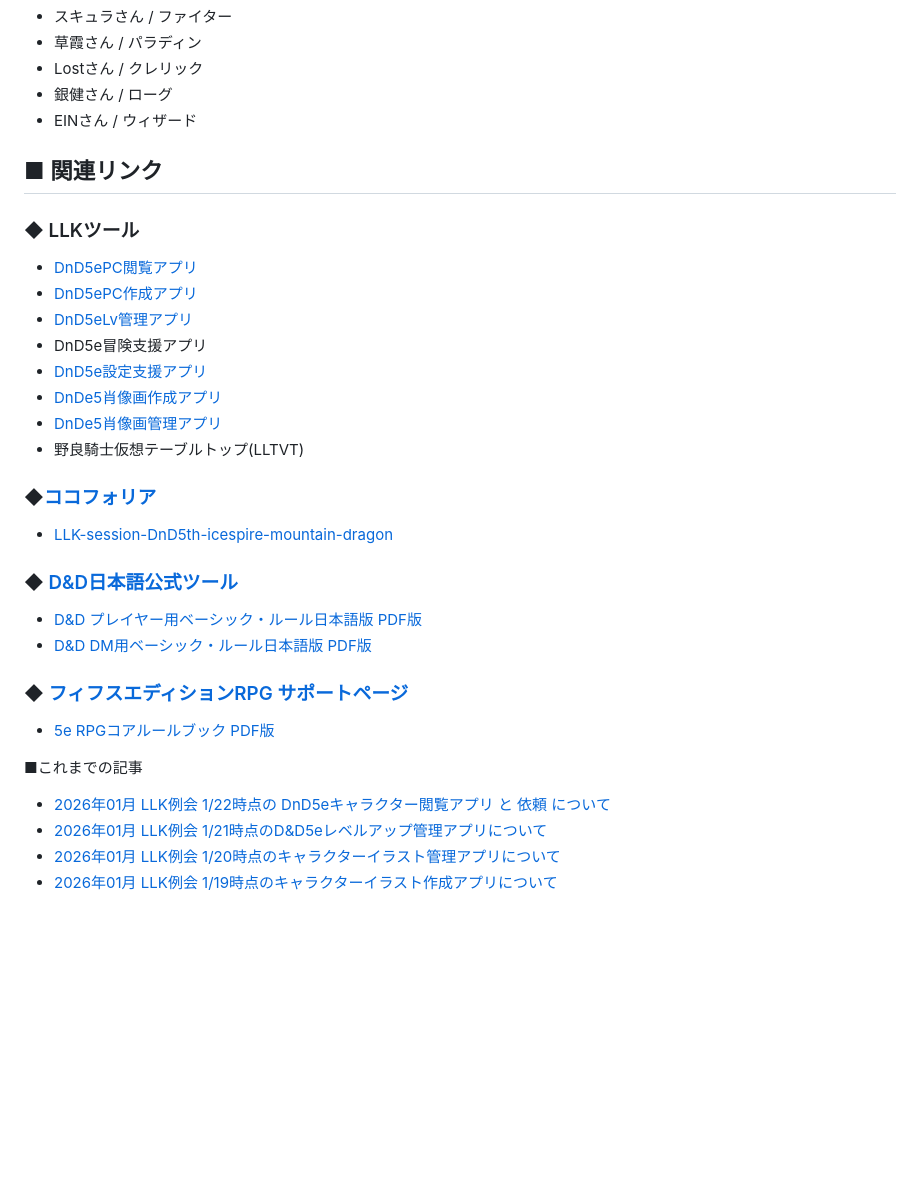
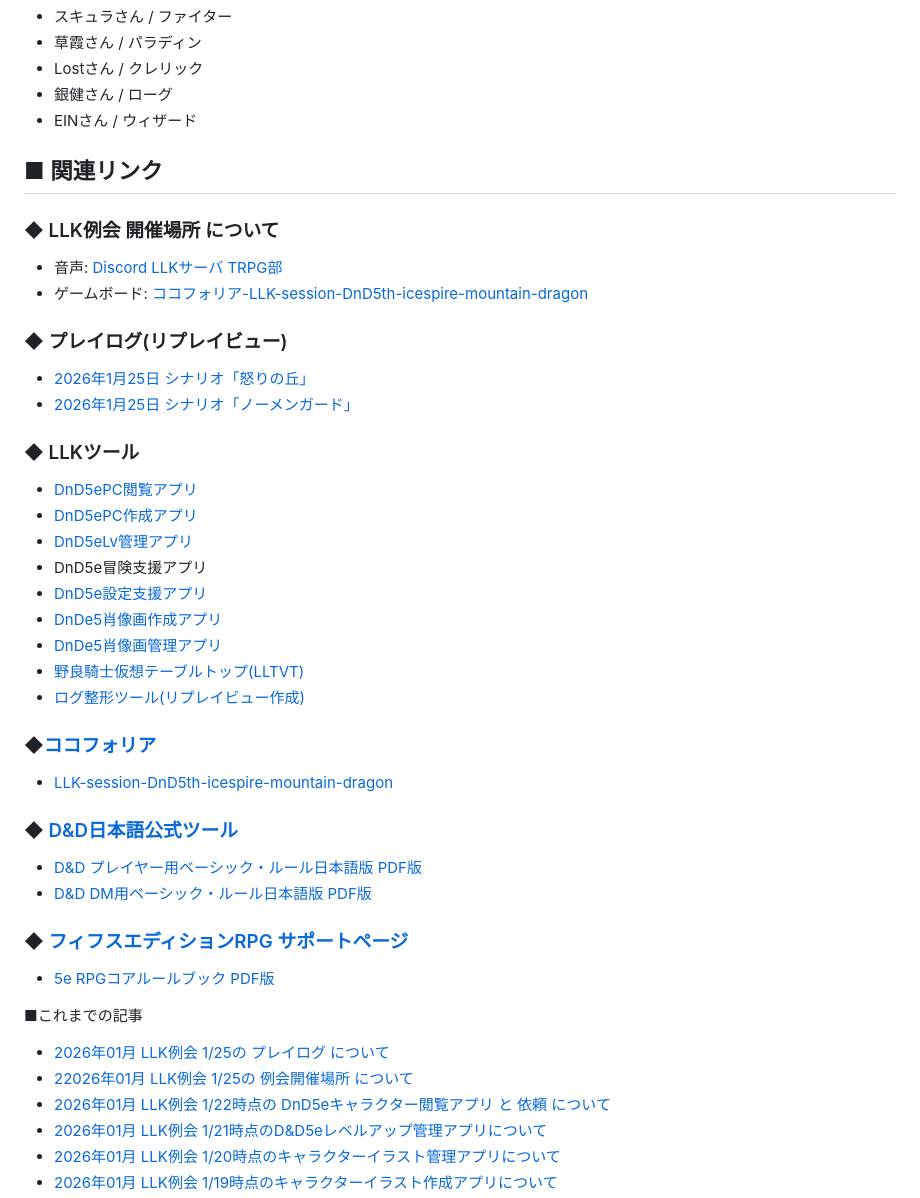
Before and after one commit to ezmscrap/LLK-session-DnD5th-icespire-mountain-dragon, a Markdown page: docs/README.md, the part around the change. Rendered like a GitHub page; blank space fills up the shorter version.

Commit message:
update: 表紙を2026-01-27記事の記載内容まで追いつき

```diff
--- a/docs/README.md
+++ b/docs/README.md
@@ -26,6 +26,14 @@
 
 ## ■ 関連リンク
 
+### ◆ LLK例会 開催場所 について
+- 音声: [Discord LLKサーバ TRPG部](https://discord.com/channels/837718586868236378/837719282024185926)
+- ゲームボード: [ココフォリア-LLK-session-DnD5th-icespire-mountain-dragon](https://ccfolia.com/rooms/Uly6S0Acp)
+
+### ◆ プレイログ(リプレイビュー)
+- [2026年1月25日 シナリオ「怒りの丘」](https://llkdn.com/trpg/dnd/replay/icespire-mountain-dragon/20260125-session01.html)
+- [2026年1月25日 シナリオ「ノーメンガード」](https://llkdn.com/trpg/dnd/replay/icespire-mountain-dragon/20260125-session02.html)
+
 ### ◆ LLKツール
 
 - [DnD5ePC閲覧アプリ](https://llkdn.com/app/trpg/dnd/pc/viewer/)
@@ -35,7 +43,8 @@
 - [DnD5e設定支援アプリ](https://llkdn.com/app/create-sound/dnd/pc/)
 - [DnDe5肖像画作成アプリ](https://llkdn.com/app/create-img/dnd/pc/)
 - [DnDe5肖像画管理アプリ](https://llkdn.com/app/create-img/dnd/viewer/)
-- 野良騎士仮想テーブルトップ(LLTVT)
+- [野良騎士仮想テーブルトップ(LLTVT)](https://llkdn.com/app/trpg/vtt/)
+- [ログ整形ツール(リプレイビュー作成)](https://llkdn.com/app/create-html/)
 
 ### ◆[ココフォリア](https://ccfolia.com/)
 - [LLK-session-DnD5th-icespire-mountain-dragon](https://ccfolia.com/rooms/Uly6S0Acp)
@@ -50,6 +59,8 @@
 
 
 ■これまでの記事
+- [2026年01月 LLK例会 1/25の プレイログ について](./2026-01-27/)
+- [22026年01月 LLK例会 1/25の 例会開催場所 について](./2026-01-25/)
 - [2026年01月 LLK例会 1/22時点の DnD5eキャラクター閲覧アプリ と 依頼 について](./2026-01-22/)
 - [2026年01月 LLK例会 1/21時点のD&D5eレベルアップ管理アプリについて](./2026-01-21/)
 - [2026年01月 LLK例会 1/20時点のキャラクターイラスト管理アプリについて](./2026-01-20/)
```
